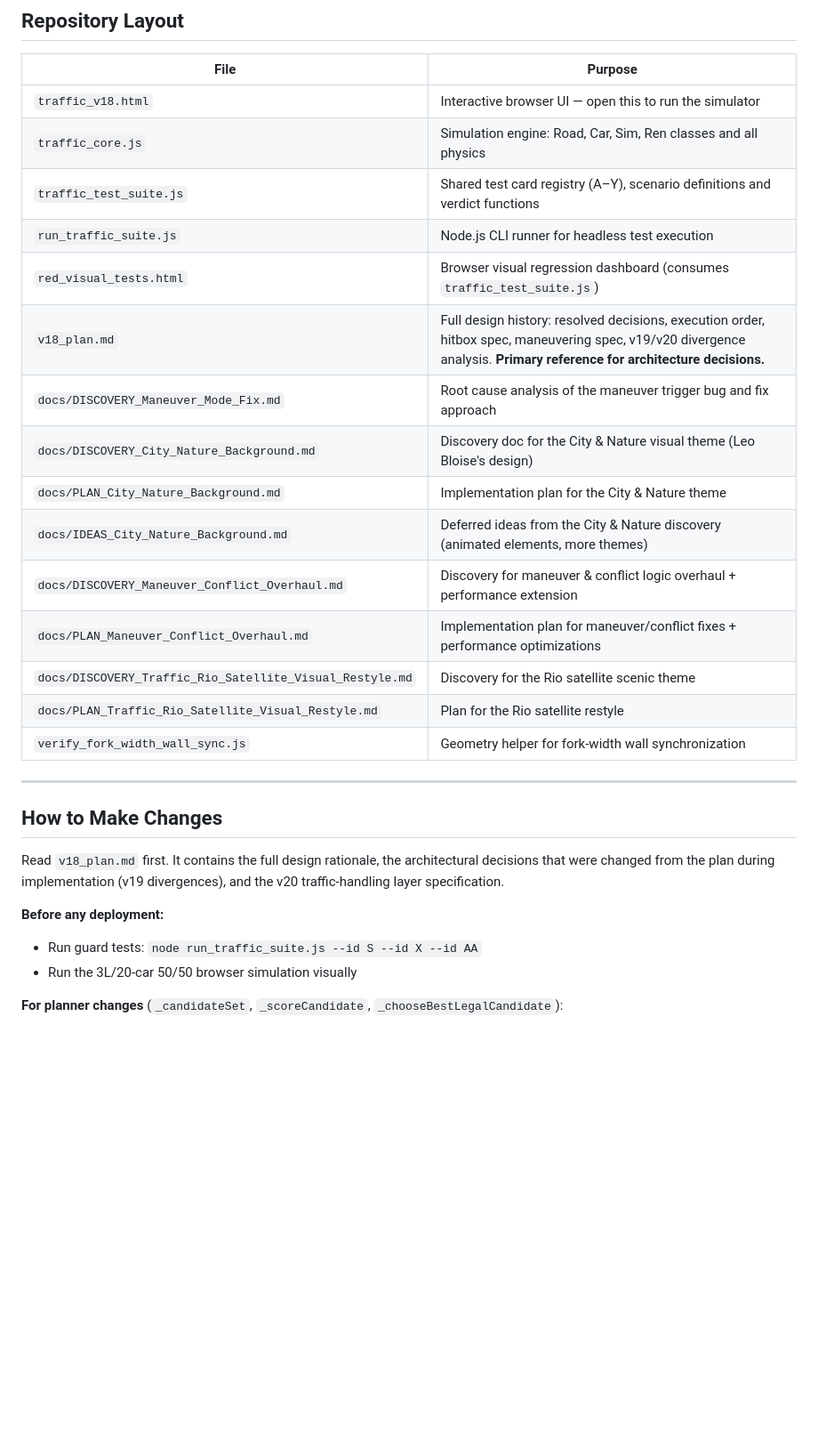
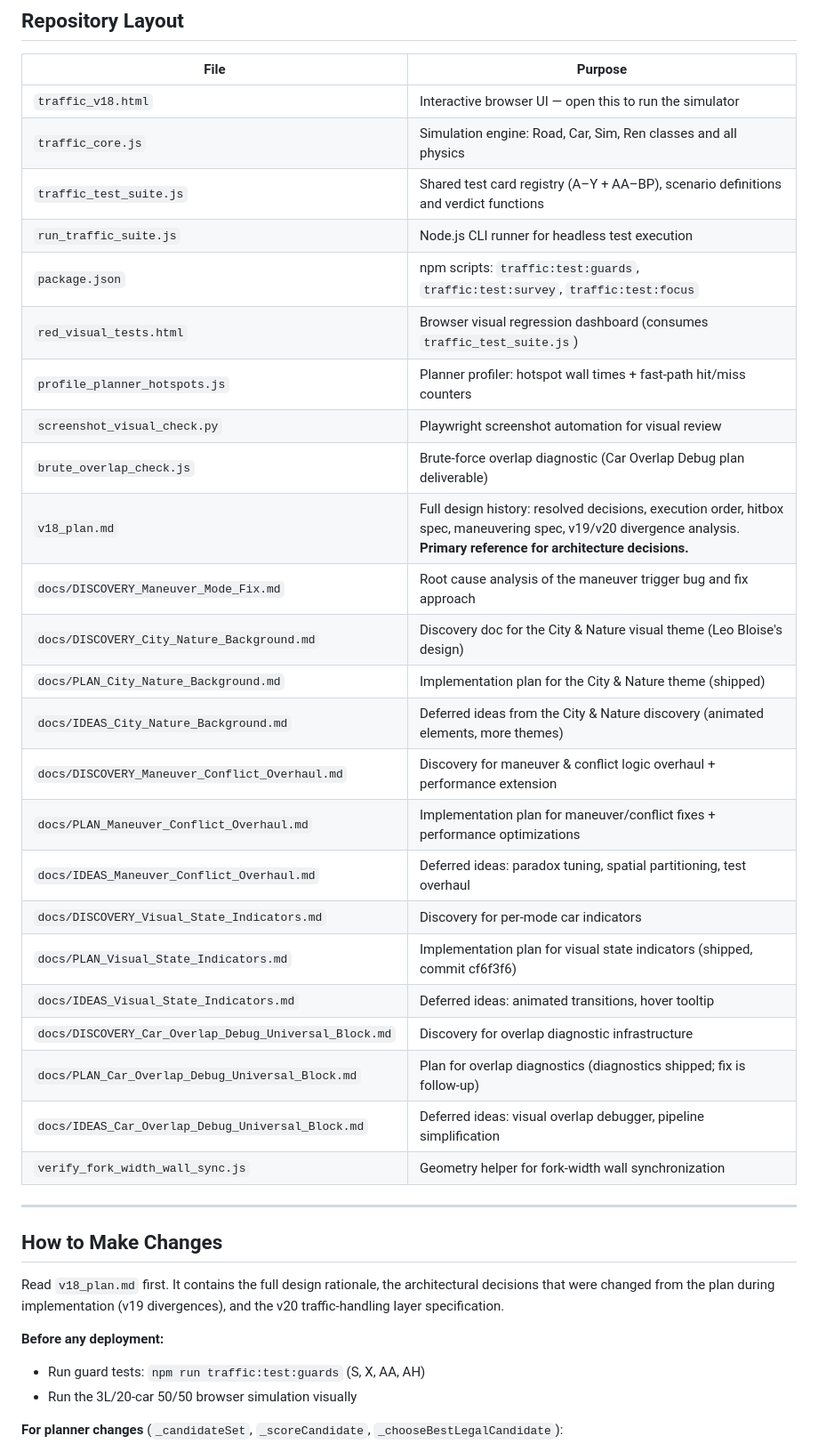
Before and after one commit to OttoBoop/traffic-lane-paradox, a Markdown page: README.md, the part around one of its changes. Shown at 89% size. GitHub-like rendering; blank space fills up the shorter version.

```diff
--- a/README.md
+++ b/README.md
@@ -144,18 +149,27 @@ node run_traffic_suite.js --id S --id X --id AA
 |------|---------|
 | `traffic_v18.html` | Interactive browser UI — open this to run the simulator |
 | `traffic_core.js` | Simulation engine: Road, Car, Sim, Ren classes and all physics |
-| `traffic_test_suite.js` | Shared test card registry (A–Y), scenario definitions and verdict functions |
+| `traffic_test_suite.js` | Shared test card registry (A–Y + AA–BP), scenario definitions and verdict functions |
 | `run_traffic_suite.js` | Node.js CLI runner for headless test execution |
+| `package.json` | npm scripts: `traffic:test:guards`, `traffic:test:survey`, `traffic:test:focus` |
 | `red_visual_tests.html` | Browser visual regression dashboard (consumes `traffic_test_suite.js`) |
+| `profile_planner_hotspots.js` | Planner profiler: hotspot wall times + fast-path hit/miss counters |
+| `screenshot_visual_check.py` | Playwright screenshot automation for visual review |
+| `brute_overlap_check.js` | Brute-force overlap diagnostic (Car Overlap Debug plan deliverable) |
 | `v18_plan.md` | Full design history: resolved decisions, execution order, hitbox spec, maneuvering spec, v19/v20 divergence analysis. **Primary reference for architecture decisions.** |
 | `docs/DISCOVERY_Maneuver_Mode_Fix.md` | Root cause analysis of the maneuver trigger bug and fix approach |
 | `docs/DISCOVERY_City_Nature_Background.md` | Discovery doc for the City & Nature visual theme (Leo Bloise's design) |
-| `docs/PLAN_City_Nature_Background.md` | Implementation plan for the City & Nature theme |
+| `docs/PLAN_City_Nature_Background.md` | Implementation plan for the City & Nature theme (shipped) |
 | `docs/IDEAS_City_Nature_Background.md` | Deferred ideas from the City & Nature discovery (animated elements, more themes) |
 | `docs/DISCOVERY_Maneuver_Conflict_Overhaul.md` | Discovery for maneuver & conflict logic overhaul + performance extension |
 | `docs/PLAN_Maneuver_Conflict_Overhaul.md` | Implementation plan for maneuver/conflict fixes + performance optimizations |
-| `docs/DISCOVERY_Traffic_Rio_Satellite_Visual_Restyle.md` | Discovery for the Rio satellite scenic theme |
-| `docs/PLAN_Traffic_Rio_Satellite_Visual_Restyle.md` | Plan for the Rio satellite restyle |
+| `docs/IDEAS_Maneuver_Conflict_Overhaul.md` | Deferred ideas: paradox tuning, spatial partitioning, test overhaul |
+| `docs/DISCOVERY_Visual_State_Indicators.md` | Discovery for per-mode car indicators |
+| `docs/PLAN_Visual_State_Indicators.md` | Implementation plan for visual state indicators (shipped, commit cf6f3f6) |
+| `docs/IDEAS_Visual_State_Indicators.md` | Deferred ideas: animated transitions, hover tooltip |
+| `docs/DISCOVERY_Car_Overlap_Debug_Universal_Block.md` | Discovery for overlap diagnostic infrastructure |
+| `docs/PLAN_Car_Overlap_Debug_Universal_Block.md` | Plan for overlap diagnostics (diagnostics shipped; fix is follow-up) |
+| `docs/IDEAS_Car_Overlap_Debug_Universal_Block.md` | Deferred ideas: visual overlap debugger, pipeline simplification |
 | `verify_fork_width_wall_sync.js` | Geometry helper for fork-width wall synchronization |
 
 ---
@@ -165,7 +179,7 @@ node run_traffic_suite.js --id S --id X --id AA
 Read `v18_plan.md` first. It contains the full design rationale, the architectural decisions that were changed from the plan during implementation (v19 divergences), and the v20 traffic-handling layer specification.
 
 **Before any deployment:**
-- Run guard tests: `node run_traffic_suite.js --id S --id X --id AA`
+- Run guard tests: `npm run traffic:test:guards` (S, X, AA, AH)
 - Run the 3L/20-car 50/50 browser simulation visually
 
 **For planner changes** (`_candidateSet`, `_scoreCandidate`, `_chooseBestLegalCandidate`):
```
Also changed, not shown: other parts of README.md (+17 -12 lines).
